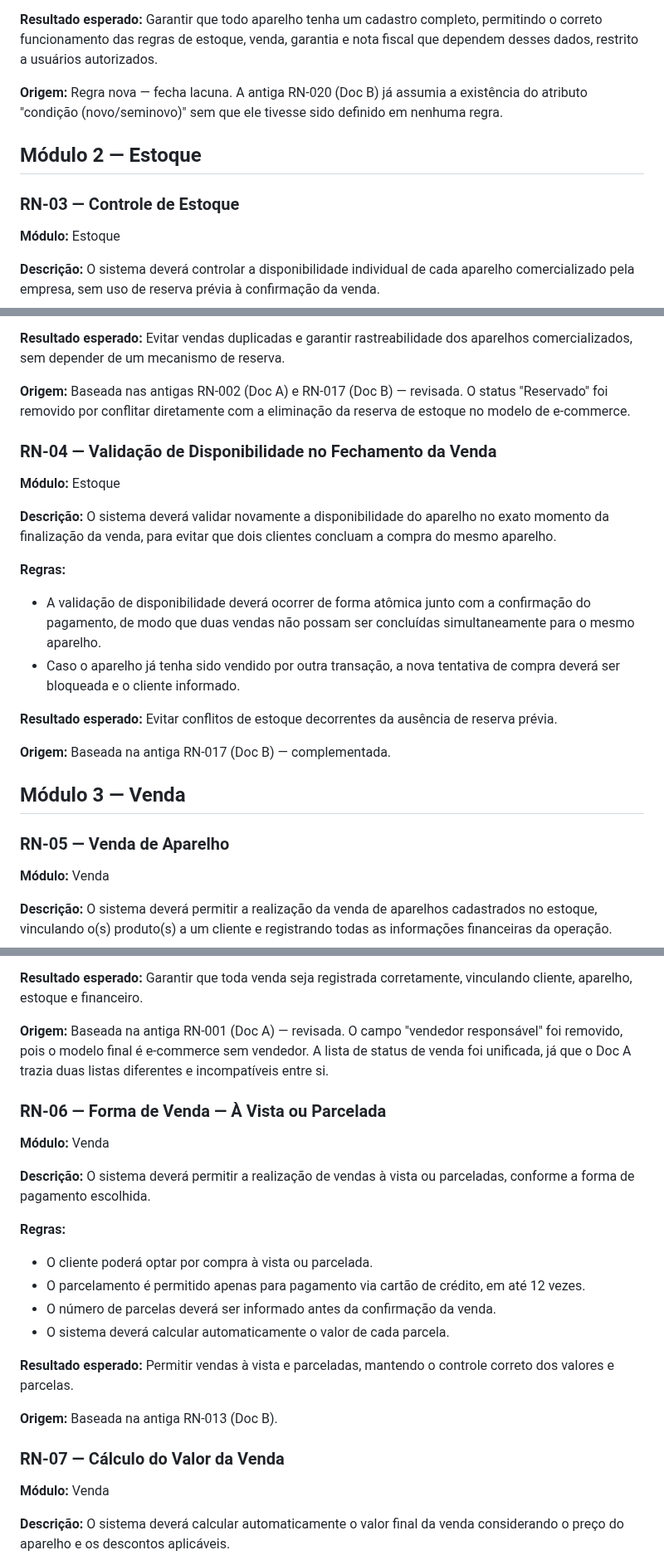
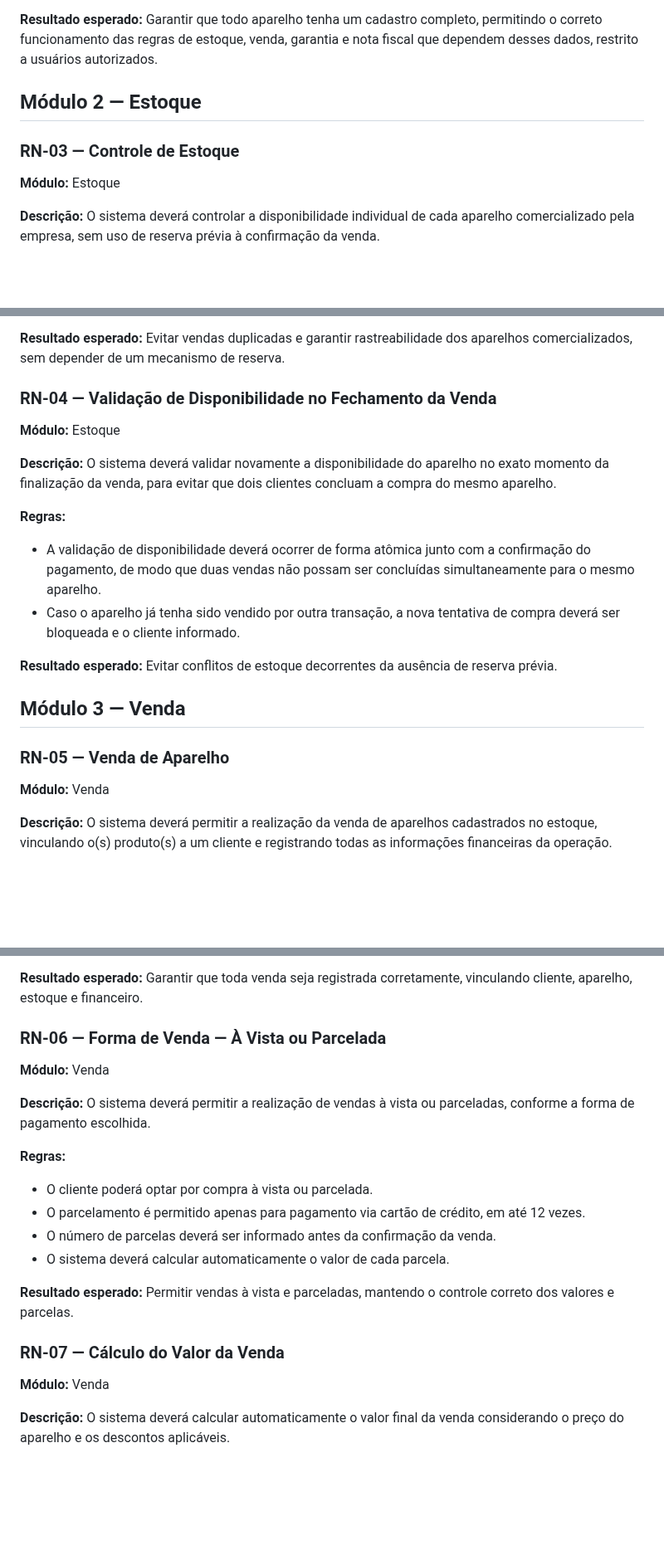
Before and after one commit to RyanHenrique20/CellGO, a Markdown page: README.md, 3 parts joined by grey strips. Shown at 83% size. GitHub-like rendering; blank space fills up the shorter version.

```diff
--- a/README.md
+++ b/README.md
@@ -280,13 +278,12 @@ O sistema deverá permitir o cadastro dos aparelhos disponíveis para venda, com
 **Resultado esperado:**
 Garantir que todo aparelho tenha um cadastro completo, permitindo o correto funcionamento das regras de estoque, venda, garantia e nota fiscal que dependem desses dados, restrito a usuários autorizados.
 
-**Origem:** Regra nova — fecha lacuna. A antiga RN-020 (Doc B) já assumia a existência do atributo "condição (novo/seminovo)" sem que ele tivesse sido definido em nenhuma regra.
-
 
 
 ## Módulo 2 — Estoque
 
 ### RN-03 — Controle de Estoque
+
 **Módulo:** Estoque
 
 **Descrição:**
@@ -303,11 +300,11 @@ O sistema deverá controlar a disponibilidade individual de cada aparelho comerc
 **Resultado esperado:**
 Evitar vendas duplicadas e garantir rastreabilidade dos aparelhos comercializados, sem depender de um mecanismo de reserva.
 
-**Origem:** Baseada nas antigas RN-002 (Doc A) e RN-017 (Doc B) — revisada. O status "Reservado" foi removido por conflitar diretamente com a eliminação da reserva de estoque no modelo de e-commerce.
 
 
 
 ### RN-04 — Validação de Disponibilidade no Fechamento da Venda
+
 **Módulo:** Estoque
 
 **Descrição:**
@@ -320,13 +317,12 @@ O sistema deverá validar novamente a disponibilidade do aparelho no exato momen
 **Resultado esperado:**
 Evitar conflitos de estoque decorrentes da ausência de reserva prévia.
 
-**Origem:** Baseada na antiga RN-017 (Doc B) — complementada.
-
 
 
 ## Módulo 3 — Venda
 
 ### RN-05 — Venda de Aparelho
+
 **Módulo:** Venda
 
 **Descrição:**
@@ -344,11 +340,9 @@ O sistema deverá permitir a realização da venda de aparelhos cadastrados no e
 **Resultado esperado:**
 Garantir que toda venda seja registrada corretamente, vinculando cliente, aparelho, estoque e financeiro.
 
-**Origem:** Baseada na antiga RN-001 (Doc A) — revisada. O campo "vendedor responsável" foi removido, pois o modelo final é e-commerce sem vendedor. A lista de status de venda foi unificada, já que o Doc A trazia duas listas diferentes e incompatíveis entre si.
-
-
 
 ### RN-06 — Forma de Venda — À Vista ou Parcelada
+
 **Módulo:** Venda
 
 **Descrição:**
@@ -363,11 +357,10 @@ O sistema deverá permitir a realização de vendas à vista ou parceladas, conf
 **Resultado esperado:**
 Permitir vendas à vista e parceladas, mantendo o controle correto dos valores e parcelas.
 
-**Origem:** Baseada na antiga RN-013 (Doc B).
-
 
 
 ### RN-07 — Cálculo do Valor da Venda
+
 **Módulo:** Venda
 
 **Descrição:**
```
Also changed, not shown: other parts of README.md (+13 -31 lines).
